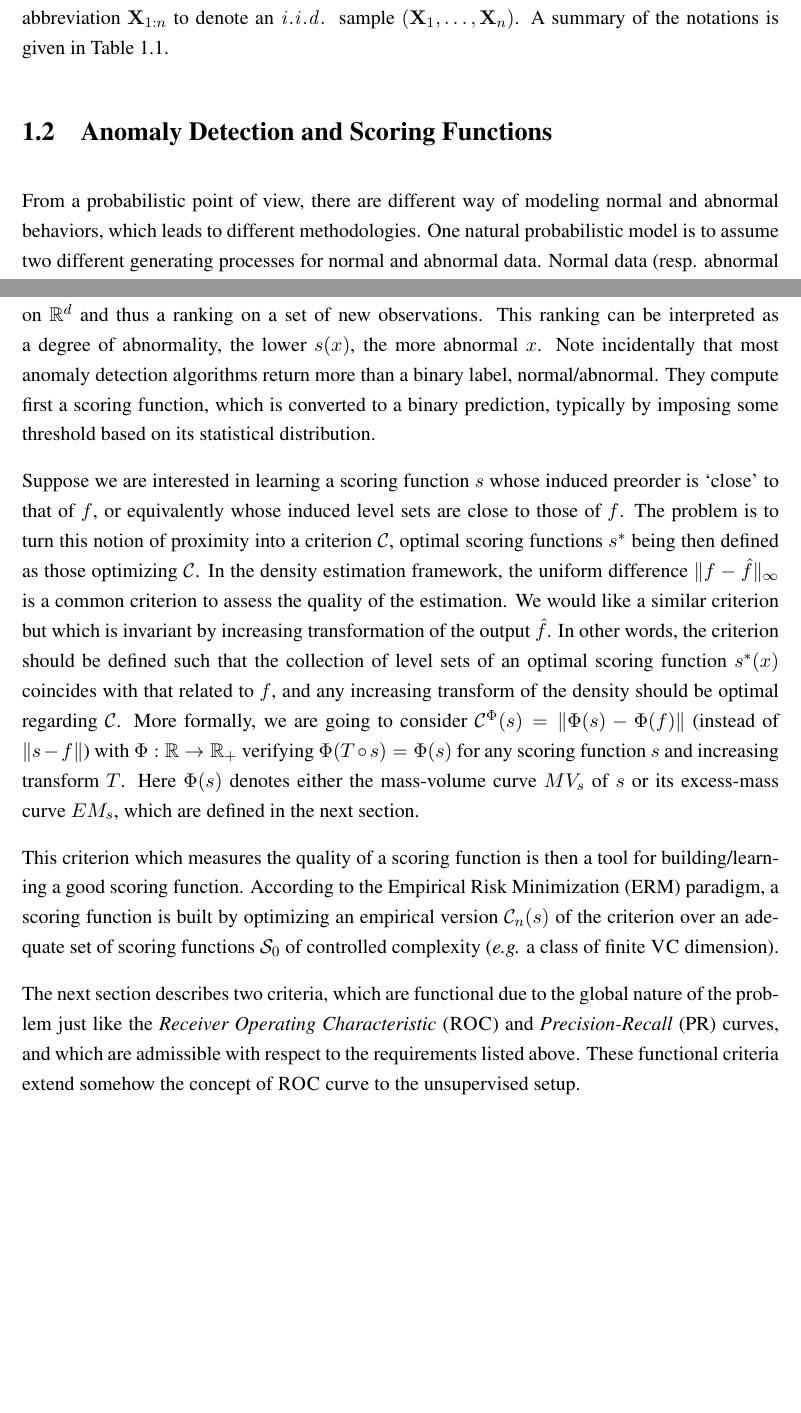
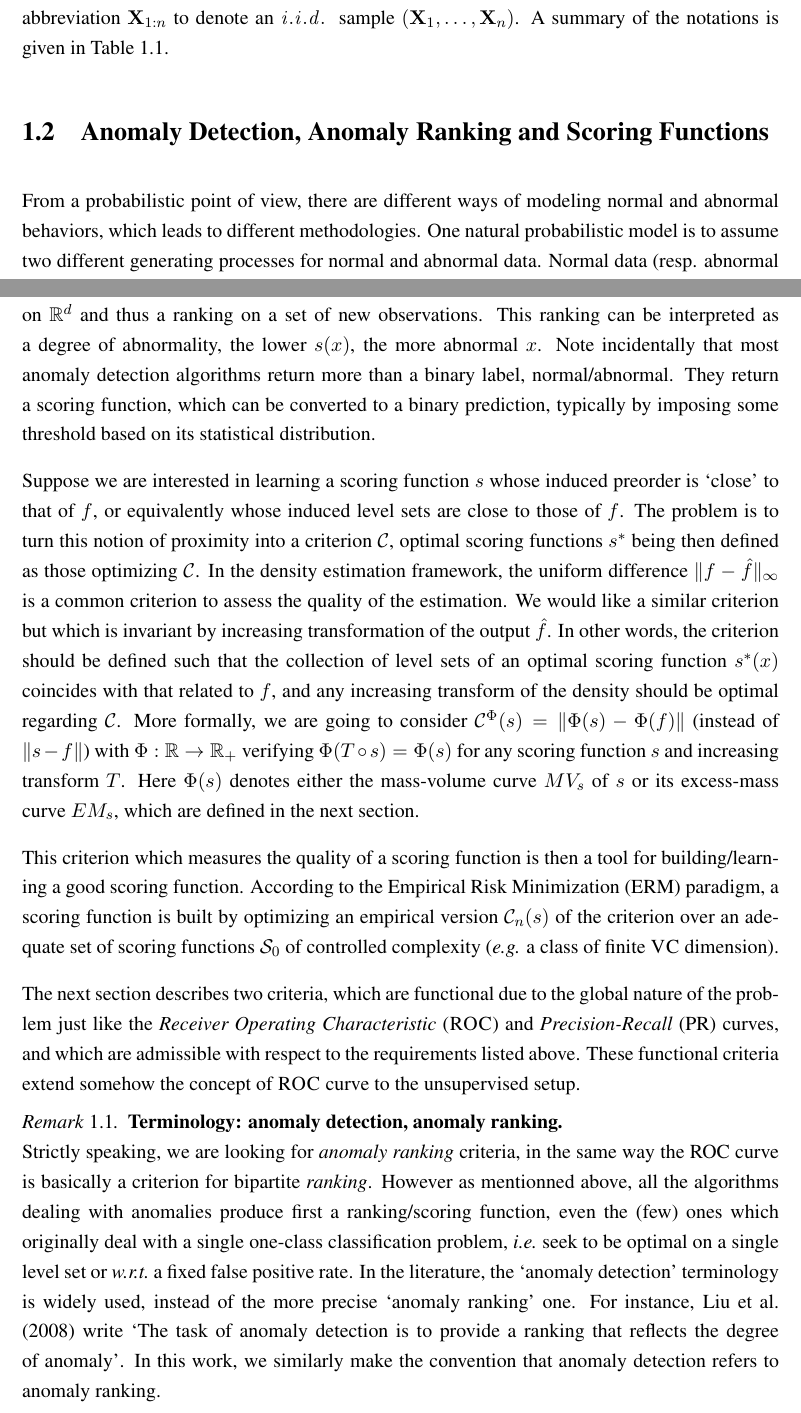
Before and after one commit to ngoix/Thesis, a LaTeX thesis (thesis.tex, which reads introduction.tex): two parts of pages 16 and 18 of 177, joined at a grey line, cut so that both start at the same text, the shorter picture padded with empty space. Compiled offline with pdfLaTeX.

Commit message:
rk on AD/AR

```diff
--- a/introduction.tex
+++ b/introduction.tex
@@ -101,9 +101,9 @@ $\Var[\cdot]$ && Variance of random variable\\
 \end{table}
 
 
-\section{Anomaly Detection and Scoring Functions}
+\section{Anomaly Detection, Anomaly Ranking and Scoring Functions}
 \label{resume:scoring_function}
-From a probabilistic point of view, there are different way of modeling normal and abnormal behaviors, which leads to different methodologies. One natural probabilistic model is to assume two different generating processes for normal and abnormal data. Normal data (resp. abnormal data) are generated according to some distribution $F$ (resp. $G$). The general underlying distribution is then a mixture of $F$ and $G$. The goal is to find out whether a new observation $\mb x$ has been generated from $F$, or from $G$. The optimal way to resolve theoretically this problem is the likelihood ratio test, also called Neyman-Pearson test. If $(\ud  F / \ud  G) ( \mb x) > t$ with some $t>0$ threshold, then $\mb x$ has been drawn from $F$. Otherwise, $\mb x$ has been drawn from $G$. This boils down to estimating the \emph{density level set} $\{\mb x, (\ud F / \ud  G) (\mb x) > t\}$.
+From a probabilistic point of view, there are different ways of modeling normal and abnormal behaviors, which leads to different methodologies. One natural probabilistic model is to assume two different generating processes for normal and abnormal data. Normal data (resp. abnormal data) are generated according to some distribution $F$ (resp. $G$). The general underlying distribution is then a mixture of $F$ and $G$. The goal is to find out whether a new observation $\mb x$ has been generated from $F$, or from $G$. The optimal way to resolve theoretically this problem is the likelihood ratio test, also called Neyman-Pearson test. If $(\ud  F / \ud  G) ( \mb x) > t$ with some $t>0$ threshold, then $\mb x$ has been drawn from $F$. Otherwise, $\mb x$ has been drawn from $G$. This boils down to estimating the \emph{density level set} $\{\mb x, (\ud F / \ud  G) (\mb x) > t\}$.
 %
 As anomalies are very rare, their structure cannot be observed in the data, in particular their distribution $G$.
 %
@@ -125,5 +122,5 @@ A natural idea for estimating density level sets is to compute an estimate of th
 The density is generally estimated using non-parametric kernel estimator or maximum likelihood estimator from some parametric family of functions. But these methods does not scale well with the dimension. Such methods try somehow to capture more information than needed for our level set estimation task, such as local properties of the density which are useless here. Indeed, it turns out that for any increasing transform $T$, the level sets of $T\circ f$ are exactly those of $f$. Thus, it suffices to estimate any representant of the class of all increasing transforms of $f$, to obtain density level sets estimates. Intuitively, it is enough to estimate the preorder (the \emph{scoring}) induced by $f$ on $\rset^d$. Let us define a \emph{scoring function} as any measurable function $s:~\rset^d \to \rset_+$ integrable \wrt~the Lebesgue measure $\leb(.)$, and $\S$ the space of all scoring functions.
-Any scoring function defines a preorder on $\rset^d$ and thus a ranking on a set of new observations. This ranking can be interpreted as a degree of abnormality, the lower $s(x)$, the more abnormal $x$. Note incidentally that most anomaly detection algorithms return more than a binary label, normal/abnormal. They compute first a scoring function, which is converted to a binary prediction, typically by imposing some threshold based on its statistical distribution.
+Any scoring function defines a preorder on $\rset^d$ and thus a ranking on a set of new observations. This ranking can be interpreted as a degree of abnormality, the lower $s(x)$, the more abnormal $x$. Note incidentally that most anomaly detection algorithms return more than a binary label, normal/abnormal. They return a scoring function, which can be converted to a binary prediction, typically by imposing some threshold based on its statistical distribution.
 
 Suppose we are interested in learning a scoring function $s$ whose induced preorder is `close' to that of $f$, or equivalently whose induced level sets are close to those of $f$. The problem is to turn this notion of proximity into a criterion $\crit$, optimal scoring functions $s^*$ being then defined as those optimizing $\crit$. In the density estimation framework, the uniform difference $\|f - \hat f\|_\infty$ is a common criterion to assess the quality of the estimation. We would like a similar criterion but which is invariant by increasing transformation of the output $\hat f$. In other words, the criterion should be defined such that the collection of level sets of an optimal scoring function $s^*(x)$ coincides with that related to $f$, and any increasing transform of the density should be optimal regarding $\crit$.
 More formally, we are going to consider $\crit^{\Phi}(s) = \| \Phi(s) - \Phi(f) \|$ (instead of $\|s - f\|$) % for the Mass-Volume criterion (resp. $ \|EM_s - EM_f\|$ for the Excess-Mass criterion),
@@ -137,6 +134,33 @@ This criterion which measures the quality of a scoring function is then a tool f
 According to the Empirical Risk Minimization (ERM) paradigm, a scoring function is built by optimizing  an empirical version $\crit_n(s)$ of the criterion over an adequate set of scoring functions $\S_0$ of controlled complexity (\textit{e.g.} a class of finite {\sc VC} dimension). %Hence, another desirable property to guarantee the universal consistency of ERM learning strategies is the uniform convergence of $\crit_n(s)$ to $\crit(s)$ over such collections $\S_0$ under minimal assumptions on the distribution $F$.
 
 The next section describes two criteria, which are functional due to the global nature of the problem just like the \emph{Receiver Operating Characteristic} (\roc) and \emph{Precision-Recall} (PR) curves, and which are admissible with respect to the requirements listed above. These functional criteria extend somehow the concept of $\roc$ curve to the unsupervised setup.
+
+\begin{remark}{\bf Terminology: anomaly detection, anomaly ranking.\\}
+Strictly speaking, we are looking for \emph{anomaly ranking} criteria, in the same way the ROC curve is basically a criterion for bipartite \emph{ranking}.
+%
+However as mentionned above, all the algorithms dealing with anomalies produce first a ranking/scoring function, even the (few) ones which originally deal with a single one-class classification problem, \ie~seek to be optimal on a single level set or \wrt~a fixed false positive rate.
+%
+In the literature, the `anomaly detection' terminology is widely used, instead of the more precise `anomaly ranking' one. For instance, \cite{Liu2008} write `The task of anomaly detection is to provide a ranking that reflects the degree of anomaly'.
+%
+% Strictly speaking, anomaly detection should includes both anomaly ranking and anomaly classification.
+In this work, we similarly make the convention that anomaly detection refers to anomaly ranking.
+
+% Strictly speaking, we should speak about \emph{anomaly ranking} instead of anomaly detection. Indeed, all classical anomaly detection algorithms return first a \emph{ranking (or scoring) function} which ranks the observations according to their supposed degree of abnormality, and which can be thresholded to produce a binary label, normal vs. abnormal. Besides, all of them also evaluate themselves in terms of area under the ROC curve (when some labeled data are available to compute the latter) over some specific interval (not over a single point).
+
+% Strictly speaking, anomaly detection focuses on some fixed $t$-level set (or on some fixed false positive rate), while anomaly ranking consider an infinite number of such one-class classification problem to rank the observations according to their supposed degree of abnormality.
+% In pratice, the overwhelming majority of classical algorithms dealing with anomalies are able to rank anomalies: All of them compute first a \emph{ranking (or scoring) function} which can be thresholded to produce a binary label, normal vs. abnormal.
+
+% In other words, in terms of output there is in practice no difference between anomaly detection or anomaly ranking.
+% There could be a difference in terms of performance evaluation. When labels are available, anomaly detection algorithms should aim at maximizing a fixed point in the ROC curve, while anomaly ranking ones should aim at maximizing the curve over an interval.
+
+% But again, in practice, all algorithms evaluate themselves in terms of area under the ROC curve (when some labeled data are available to compute the latter) over some specific interval, \ie~in term of ranking algorithms.
+
+% Then, the only difference should be in terms of methodology or problem formulation.
+% But lots of algorithms calling themselves anomaly detectors do not try to optimize any criterion
+%%%%%%%%%%%%%%%%%%
+
+\end{remark}
+
 
 \section{M-estimation and Scoring function Criterion}
 \label{resume:scoring}
```
Also changed, not shown: thesis.pdf, introduction.tex (5 more changed lines), 4 other files.
